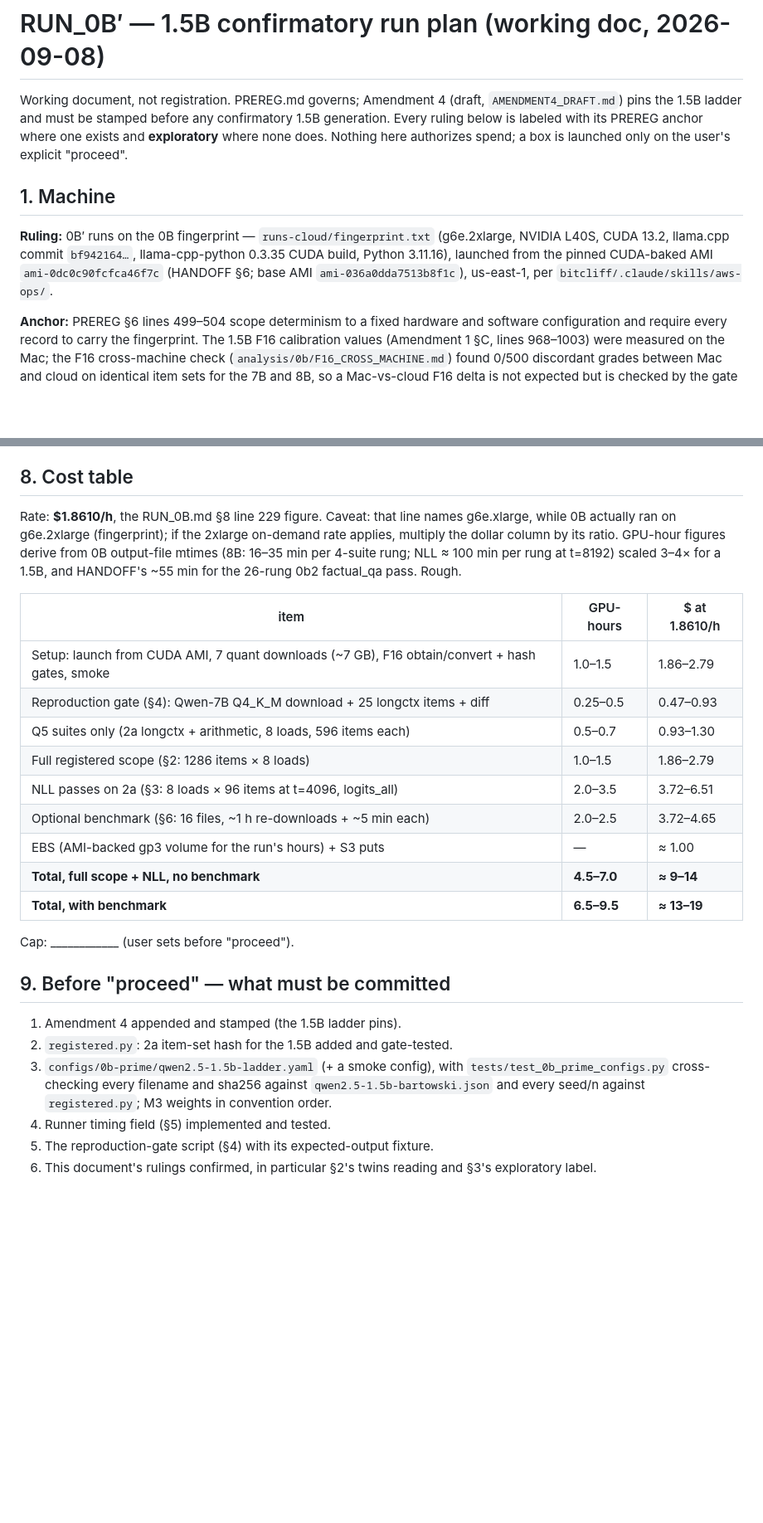
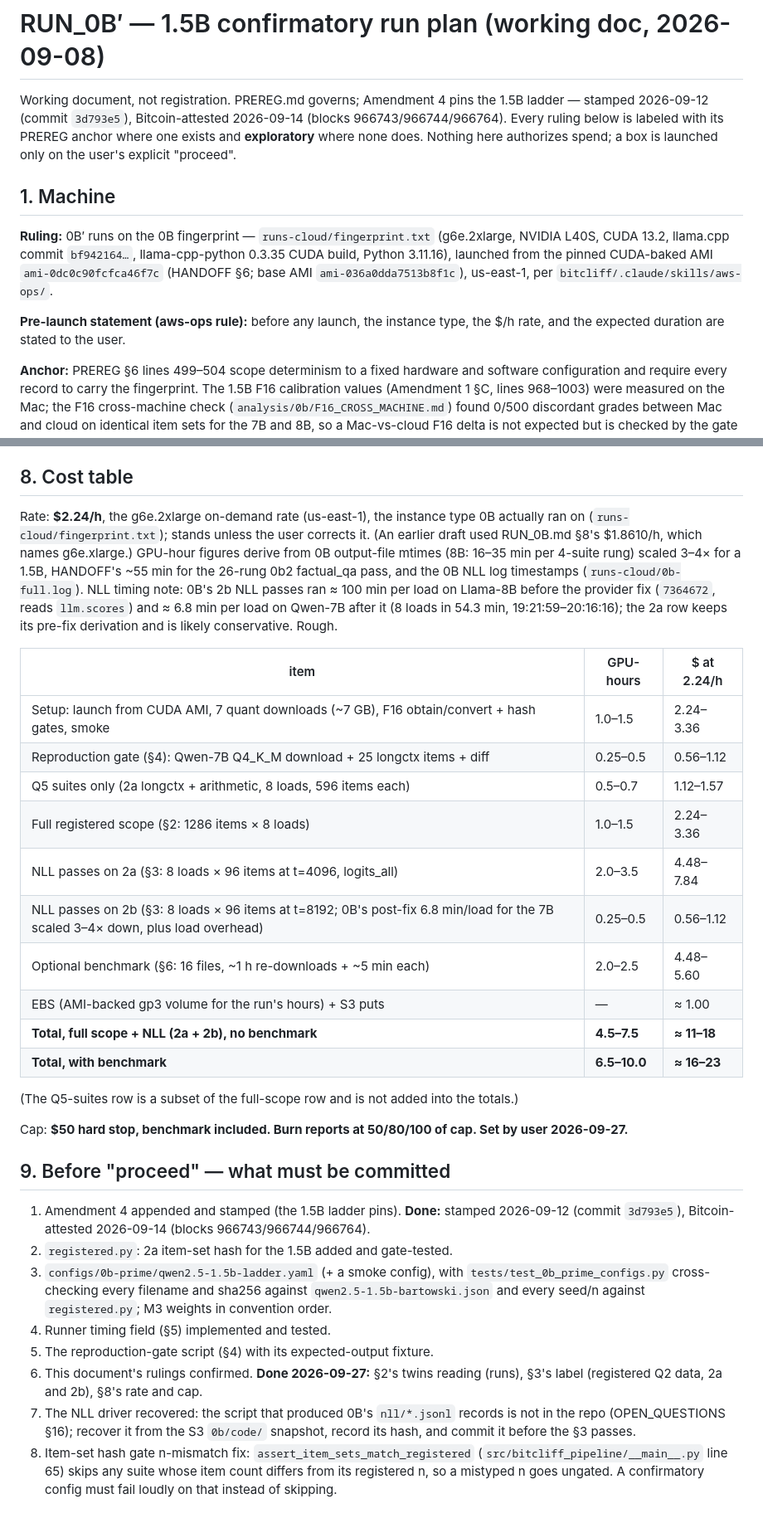
Before and after one commit to Rishik-Chakraborty/BitCliff, a Markdown page: RUN_0B_PRIME.md, 2 parts joined by grey strips. Shown at 83% size. Rendered like a GitHub page; blank space fills up the shorter version.

Commit message:
docs: 0B-prime plan current; twins, NLL, rate, cap rulings
Co-Authored-By: Claude Opus 5.5 (1M context) <noreply@anthropic.com>

```diff
--- a/RUN_0B_PRIME.md
+++ b/RUN_0B_PRIME.md
@@ -1,8 +1,8 @@
 # RUN_0B′ — 1.5B confirmatory run plan (working doc, 2026-09-08)
 
-Working document, not registration. PREREG.md governs; Amendment 4 (draft,
-`AMENDMENT4_DRAFT.md`) pins the 1.5B ladder and must be stamped before any
-confirmatory 1.5B generation. Every ruling below is labeled with its PREREG
+Working document, not registration. PREREG.md governs; Amendment 4 pins the
+1.5B ladder — stamped 2026-09-12 (commit `3d793e5`), Bitcoin-attested
+2026-09-14 (blocks 966743/966744/966764). Every ruling below is labeled with its PREREG
 anchor where one exists and **exploratory** where none does. Nothing here
 authorizes spend; a box is launched only on the user's explicit "proceed".
 
@@ -13,6 +13,9 @@ authorizes spend; a box is launched only on the user's explicit "proceed".
 llama-cpp-python 0.3.35 CUDA build, Python 3.11.16), launched from the
 pinned CUDA-baked AMI `ami-0dc0c90fcfca46f7c` (HANDOFF §6; base AMI
 `ami-036a0dda7513b8f1c`), us-east-1, per `bitcliff/.claude/skills/aws-ops/`.
+
+**Pre-launch statement (aws-ops rule):** before any launch, the instance
+type, the $/h rate, and the expected duration are stated to the user.
 
 **Anchor:** PREREG §6 lines 499–504 scope determinism to a fixed hardware
 and software configuration and require every record to carry the
@@ -125,30 +129,42 @@ Filled only from that stamped section.
 
 ## 8. Cost table
 
-Rate: **$1.8610/h**, the RUN_0B.md §8 line 229 figure. Caveat: that line
-names g6e.xlarge, while 0B actually ran on g6e.2xlarge (fingerprint); if the
-2xlarge on-demand rate applies, multiply the dollar column by its ratio.
-GPU-hour figures derive from 0B output-file mtimes (8B: 16–35 min per
-4-suite rung; NLL ≈ 100 min per rung at t=8192) scaled 3–4× for a 1.5B, and
-HANDOFF's ~55 min for the 26-rung 0b2 factual_qa pass. Rough.
+Rate: **$2.24/h**, the g6e.2xlarge on-demand rate (us-east-1), the instance
+type 0B actually ran on (`runs-cloud/fingerprint.txt`); stands unless the
+user corrects it. (An earlier draft used RUN_0B.md §8's $1.8610/h, which
+names g6e.xlarge.) GPU-hour figures derive from 0B output-file mtimes (8B:
+16–35 min per 4-suite rung) scaled 3–4× for a 1.5B, HANDOFF's ~55 min for
+the 26-rung 0b2 factual_qa pass, and the 0B NLL log timestamps
+(`runs-cloud/0b-full.log`). NLL timing note: 0B's 2b NLL passes ran ≈ 100
+min per load on Llama-8B before the provider fix (`7364672`, reads
+`llm.scores`) and ≈ 6.8 min per load on Qwen-7B after it (8 loads in 54.3
+min, 19:21:59–20:16:16); the 2a row keeps its pre-fix derivation and is
+likely conservative. Rough.
 
-| item | GPU-hours | $ at 1.8610/h |
+| item | GPU-hours | $ at 2.24/h |
 |---|---|---|
-| Setup: launch from CUDA AMI, 7 quant downloads (~7 GB), F16 obtain/convert + hash gates, smoke | 1.0–1.5 | 1.86–2.79 |
-| Reproduction gate (§4): Qwen-7B Q4_K_M download + 25 longctx items + diff | 0.25–0.5 | 0.47–0.93 |
-| Q5 suites only (2a longctx + arithmetic, 8 loads, 596 items each) | 0.5–0.7 | 0.93–1.30 |
-| Full registered scope (§2: 1286 items × 8 loads) | 1.0–1.5 | 1.86–2.79 |
-| NLL passes on 2a (§3: 8 loads × 96 items at t=4096, logits_all) | 2.0–3.5 | 3.72–6.51 |
-| Optional benchmark (§6: 16 files, ~1 h re-downloads + ~5 min each) | 2.0–2.5 | 3.72–4.65 |
+| Setup: launch from CUDA AMI, 7 quant downloads (~7 GB), F16 obtain/convert + hash gates, smoke | 1.0–1.5 | 2.24–3.36 |
+| Reproduction gate (§4): Qwen-7B Q4_K_M download + 25 longctx items + diff | 0.25–0.5 | 0.56–1.12 |
+| Q5 suites only (2a longctx + arithmetic, 8 loads, 596 items each) | 0.5–0.7 | 1.12–1.57 |
+| Full registered scope (§2: 1286 items × 8 loads) | 1.0–1.5 | 2.24–3.36 |
+| NLL passes on 2a (§3: 8 loads × 96 items at t=4096, logits_all) | 2.0–3.5 | 4.48–7.84 |
+| NLL passes on 2b (§3: 8 loads × 96 items at t=8192; 0B's post-fix 6.8 min/load for the 7B scaled 3–4× down, plus load overhead) | 0.25–0.5 | 0.56–1.12 |
+| Optional benchmark (§6: 16 files, ~1 h re-downloads + ~5 min each) | 2.0–2.5 | 4.48–5.60 |
 | EBS (AMI-backed gp3 volume for the run's hours) + S3 puts | — | ≈ 1.00 |
-| **Total, full scope + NLL, no benchmark** | **4.5–7.0** | **≈ 9–14** |
-| **Total, with benchmark** | **6.5–9.5** | **≈ 13–19** |
+| **Total, full scope + NLL (2a + 2b), no benchmark** | **4.5–7.5** | **≈ 11–18** |
+| **Total, with benchmark** | **6.5–10.0** | **≈ 16–23** |
 
-Cap: ____________ (user sets before "proceed").
+(The Q5-suites row is a subset of the full-scope row and is not added into
+the totals.)
+
+Cap: **$50 hard stop, benchmark included. Burn reports at 50/80/100 of cap.
+Set by user 2026-09-27.**
 
 ## 9. Before "proceed" — what must be committed
 
-1. Amendment 4 appended and stamped (the 1.5B ladder pins).
+1. Amendment 4 appended and stamped (the 1.5B ladder pins). **Done:**
+   stamped 2026-09-12 (commit `3d793e5`), Bitcoin-attested 2026-09-14
+   (blocks 966743/966744/966764).
 2. `registered.py`: 2a item-set hash for the 1.5B added and gate-tested.
 3. `configs/0b-prime/qwen2.5-1.5b-ladder.yaml` (+ a smoke config), with
    `tests/test_0b_prime_configs.py` cross-checking every filename and
@@ -156,5 +172,13 @@ Cap: ____________ (user sets before "proceed").
    `registered.py`; M3 weights in convention order.
 4. Runner timing field (§5) implemented and tested.
 5. The reproduction-gate script (§4) with its expected-output fixture.
-6. This document's rulings confirmed, in particular §2's twins reading and
-   §3's exploratory label.
+6. This document's rulings confirmed. **Done 2026-09-27:** §2's twins
+   reading (runs), §3's label (registered Q2 data, 2a and 2b), §8's rate
+   and cap.
+7. The NLL driver recovered: the script that produced 0B's `nll/*.jsonl`
+   records is not in the repo (OPEN_QUESTIONS §16); recover it from the S3
+   `0b/code/` snapshot, record its hash, and commit it before the §3 passes.
+8. Item-set hash gate n-mismatch fix: `assert_item_sets_match_registered`
+   (`src/bitcliff_pipeline/__main__.py` line 65) skips any suite whose item
+   count differs from its registered n, so a mistyped n goes ungated. A
+   confirmatory config must fail loudly on that instead of skipping.
```
Also changed, not shown: other parts of RUN_0B_PRIME.md (+14 -13 lines).
